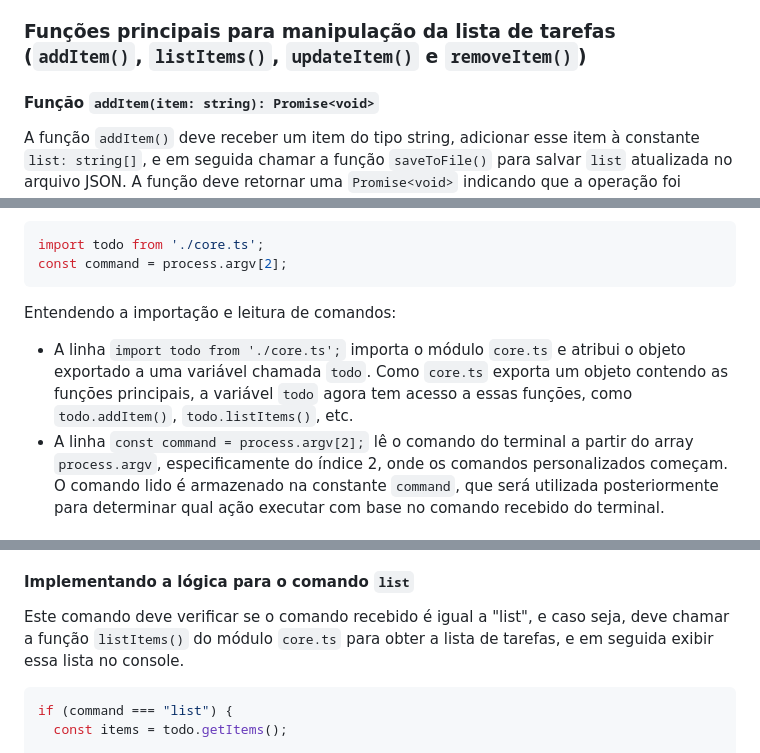
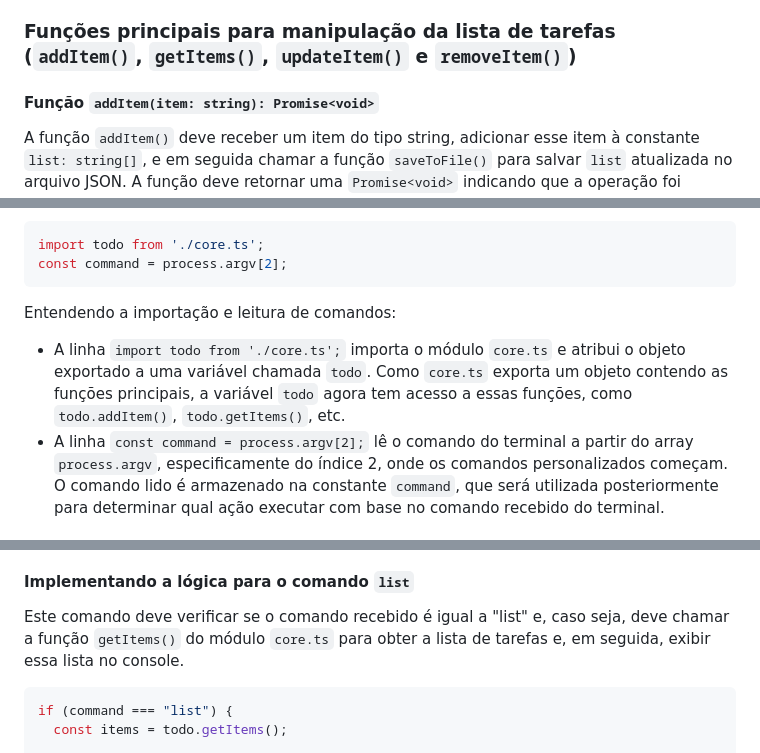
Before and after one commit to drachehavoc/ia24-prog.2, a Markdown page: README.md, 3 parts joined by grey strips. GitHub-like rendering.

````diff
--- a/README.md
+++ b/README.md
@@ -131,7 +151,7 @@ Entendendo a função `saveToFile()`:
 - A função tenta salvar a constante `list` no arquivo JSON usando `Bun.write(jsonFilePath, JSON.stringify(list))`, que converte a lista de tarefas para uma string JSON e escreve no arquivo.
 - Se ocorrer um erro durante a escrita do arquivo, o erro é capturado e uma nova mensagem de erro é lançada, indicando que houve um problema ao salvar os dados no arquivo, junto com a mensagem original do erro.
 
-### Funções principais para manipulação da lista de tarefas (`addItem()`, `listItems()`, `updateItem()` e `removeItem()`)
+### Funções principais para manipulação da lista de tarefas (`addItem()`, `getItems()`, `updateItem()` e `removeItem()`)
 
 
 #### Função `addItem(item: string): Promise<void>`
@@ -252,7 +271,7 @@ const command = process.argv[2];
 ```
 
 Entendendo a importação e leitura de comandos:
-- A linha `import todo from './core.ts';` importa o módulo `core.ts` e atribui o objeto exportado a uma variável chamada `todo`. Como `core.ts` exporta um objeto contendo as funções principais, a variável `todo` agora tem acesso a essas funções, como `todo.addItem()`, `todo.listItems()`, etc.
+- A linha `import todo from './core.ts';` importa o módulo `core.ts` e atribui o objeto exportado a uma variável chamada `todo`. Como `core.ts` exporta um objeto contendo as funções principais, a variável `todo` agora tem acesso a essas funções, como `todo.addItem()`, `todo.getItems()`, etc.
 - A linha `const command = process.argv[2];` lê o comando do terminal a partir do array `process.argv`, especificamente do índice 2, onde os comandos personalizados começam. O comando lido é armazenado na constante `command`, que será utilizada posteriormente para determinar qual ação executar com base no comando recebido do terminal.
 
 #### Implementando a lógica para o comando `add`
@@ -283,7 +302,7 @@ Entendendo a lógica para o comando `add`:
 
 #### Implementando a lógica para o comando `list`
 
-Este comando deve verificar se o comando recebido é igual a "list", e caso seja, deve chamar a função `listItems()` do módulo `core.ts` para obter a lista de tarefas, e em seguida exibir essa lista no console.
+Este comando deve verificar se o comando recebido é igual a "list" e, caso seja, deve chamar a função `getItems()` do módulo `core.ts` para obter a lista de tarefas e, em seguida, exibir essa lista no console.
 
 ```typescript
 if (command === "list") {
````
Also changed, not shown: other parts of README.md (+46 -16 lines).
